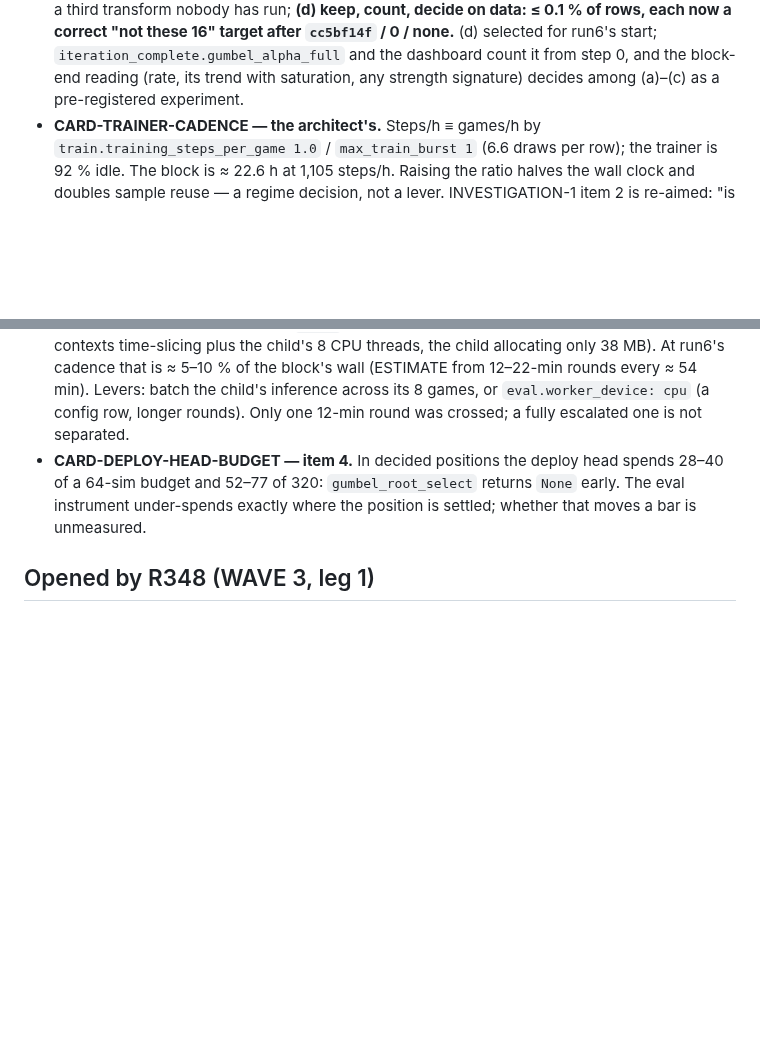
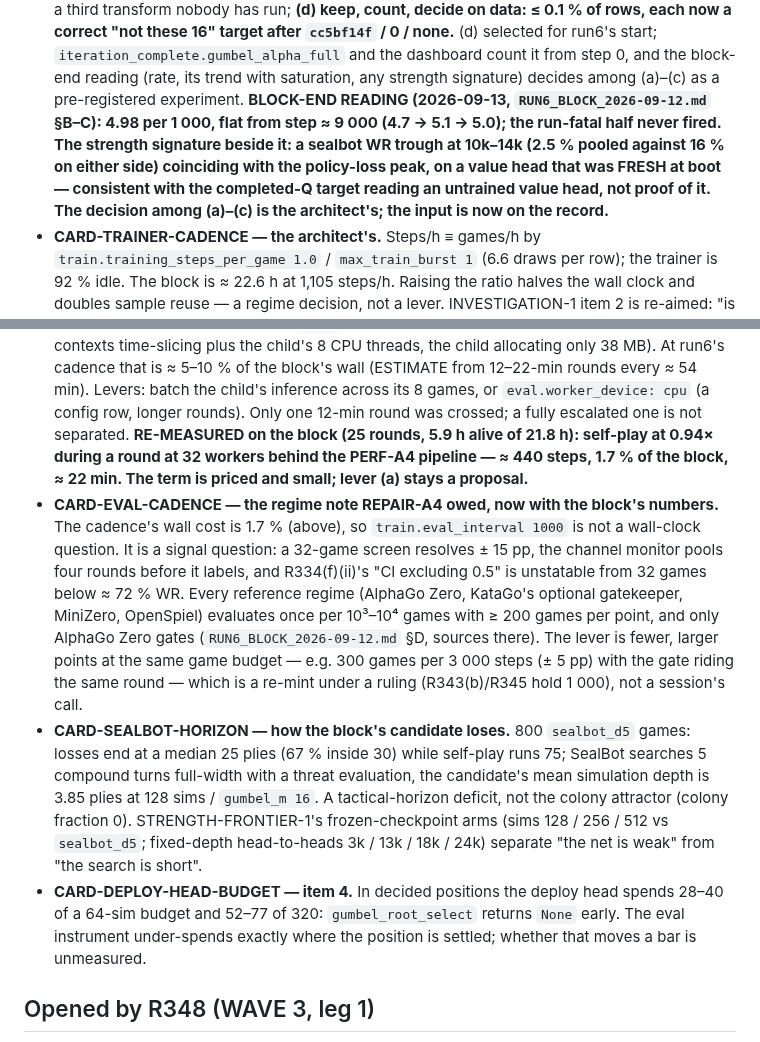
Before and after one commit to TimmyBurn2/hexo-mantis, a Markdown page: docs/governance/CARDS.md, 2 parts joined by grey strips. Rendered like a GitHub page; blank space fills up the shorter version.

```diff
--- a/docs/governance/CARDS.md
+++ b/docs/governance/CARDS.md
@@ -159,7 +159,12 @@ Records: `docs/design/measurements/MEASUREMENT_STARTPATH_2026-09-11.md`; falsifi
   "not these 16" target after `cc5bf14f` / 0 / none.** (d) selected for run6's start;
   `iteration_complete.gumbel_alpha_full` and the dashboard count it from step 0, and the block-end
   reading (rate, its trend with saturation, any strength signature) decides among (a)–(c) as a
-  pre-registered experiment.
+  pre-registered experiment. **BLOCK-END READING (2026-09-13, `RUN6_BLOCK_2026-09-12.md` §B–C):
+  4.98 per 1 000, flat from step ≈ 9 000 (4.7 → 5.1 → 5.0); the run-fatal half never fired. The
+  strength signature beside it: a sealbot WR trough at 10k–14k (2.5 % pooled against 16 % on
+  either side) coinciding with the policy-loss peak, on a value head that was FRESH at boot —
+  consistent with the completed-Q target reading an untrained value head, not proof of it. The
+  decision among (a)–(c) is the architect's; the input is now on the record.**
 - **CARD-TRAINER-CADENCE — the architect's.** Steps/h ≡ games/h by `train.training_steps_per_game
   1.0` / `max_train_burst 1` (6.6 draws per row); the trainer is 92 % idle. The block is ≈ 22.6 h
   at 1,105 steps/h. Raising the ratio halves the wall clock and doubles sample reuse — a regime
@@ -194,6 +199,24 @@ Records: `docs/design/measurements/MEASUREMENT_STARTPATH_2026-09-11.md`; falsifi
   cadence that is ≈ 5–10 % of the block's wall (ESTIMATE from 12–22-min rounds every ≈ 54 min).
   Levers: batch the child's inference across its 8 games, or `eval.worker_device: cpu` (a config
   row, longer rounds). Only one 12-min round was crossed; a fully escalated one is not separated.
+  **RE-MEASURED on the block (25 rounds, 5.9 h alive of 21.8 h): self-play at 0.94× during a
+  round at 32 workers behind the PERF-A4 pipeline — ≈ 440 steps, 1.7 % of the block, ≈ 22 min.
+  The term is priced and small; lever (a) stays a proposal.**
+- **CARD-EVAL-CADENCE — the regime note REPAIR-A4 owed, now with the block's numbers.** The
+  cadence's wall cost is 1.7 % (above), so `train.eval_interval 1000` is not a wall-clock question.
+  It is a signal question: a 32-game screen resolves ± 15 pp, the channel monitor pools four rounds
+  before it labels, and R334(f)(ii)'s "CI excluding 0.5" is unstatable from 32 games below ≈ 72 %
+  WR. Every reference regime (AlphaGo Zero, KataGo's optional gatekeeper, MiniZero, OpenSpiel)
+  evaluates once per 10³–10⁴ games with ≥ 200 games per point, and only AlphaGo Zero gates
+  (`RUN6_BLOCK_2026-09-12.md` §D, sources there). The lever is fewer, larger points at the same
+  game budget — e.g. 300 games per 3 000 steps (± 5 pp) with the gate riding the same round —
+  which is a re-mint under a ruling (R343(b)/R345 hold 1 000), not a session's call.
+- **CARD-SEALBOT-HORIZON — how the block's candidate loses.** 800 `sealbot_d5` games: losses end
+  at a median 25 plies (67 % inside 30) while self-play runs 75; SealBot searches 5 compound turns
+  full-width with a threat evaluation, the candidate's mean simulation depth is 3.85 plies at 128
+  sims / `gumbel_m 16`. A tactical-horizon deficit, not the colony attractor (colony fraction 0).
+  STRENGTH-FRONTIER-1's frozen-checkpoint arms (sims 128 / 256 / 512 vs `sealbot_d5`; fixed-depth
+  head-to-heads 3k / 13k / 18k / 24k) separate "the net is weak" from "the search is short".
 - **CARD-DEPLOY-HEAD-BUDGET — item 4.** In decided positions the deploy head spends 28–40 of a
   64-sim budget and 52–77 of 320: `gumbel_root_select` returns `None` early. The eval instrument
   under-spends exactly where the position is settled; whether that moves a bar is unmeasured.
```
Also changed, not shown: docs/governance/STATE.md (+51 -44 lines), 1 other file.
